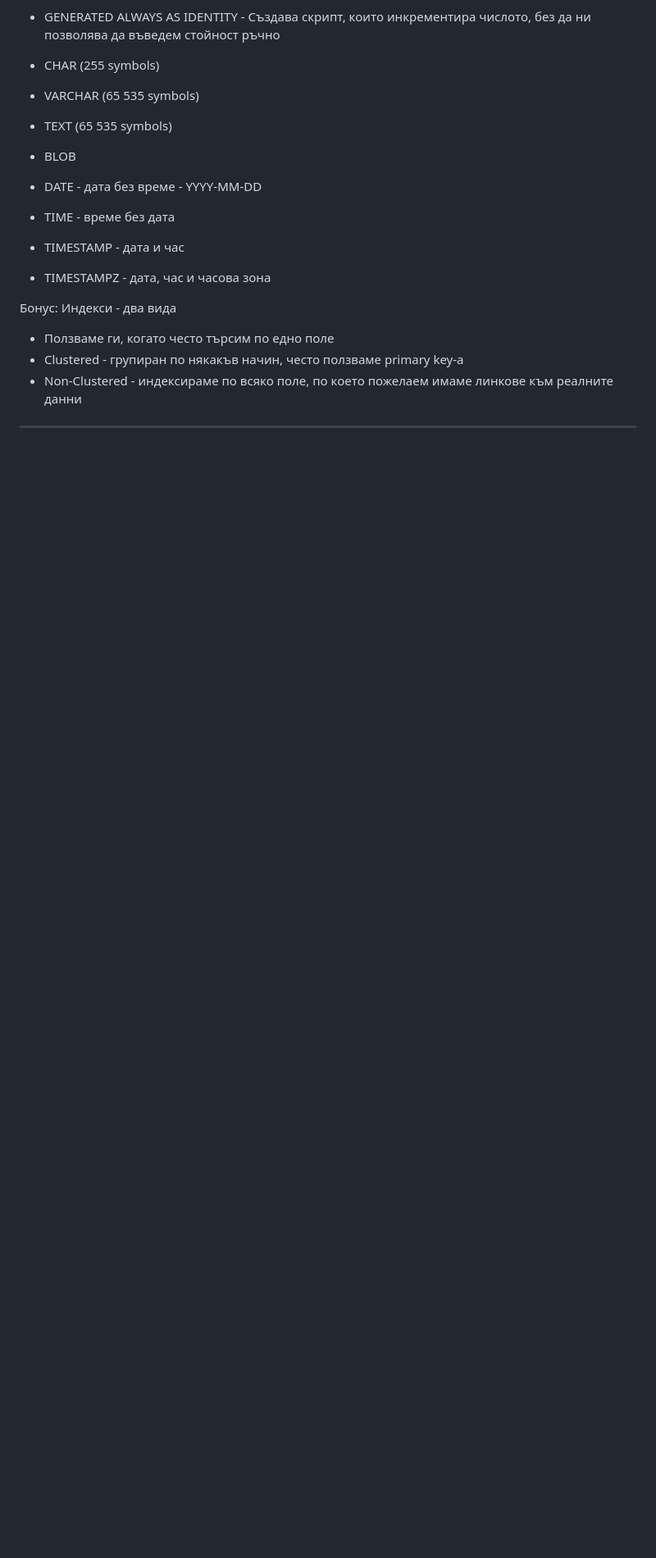
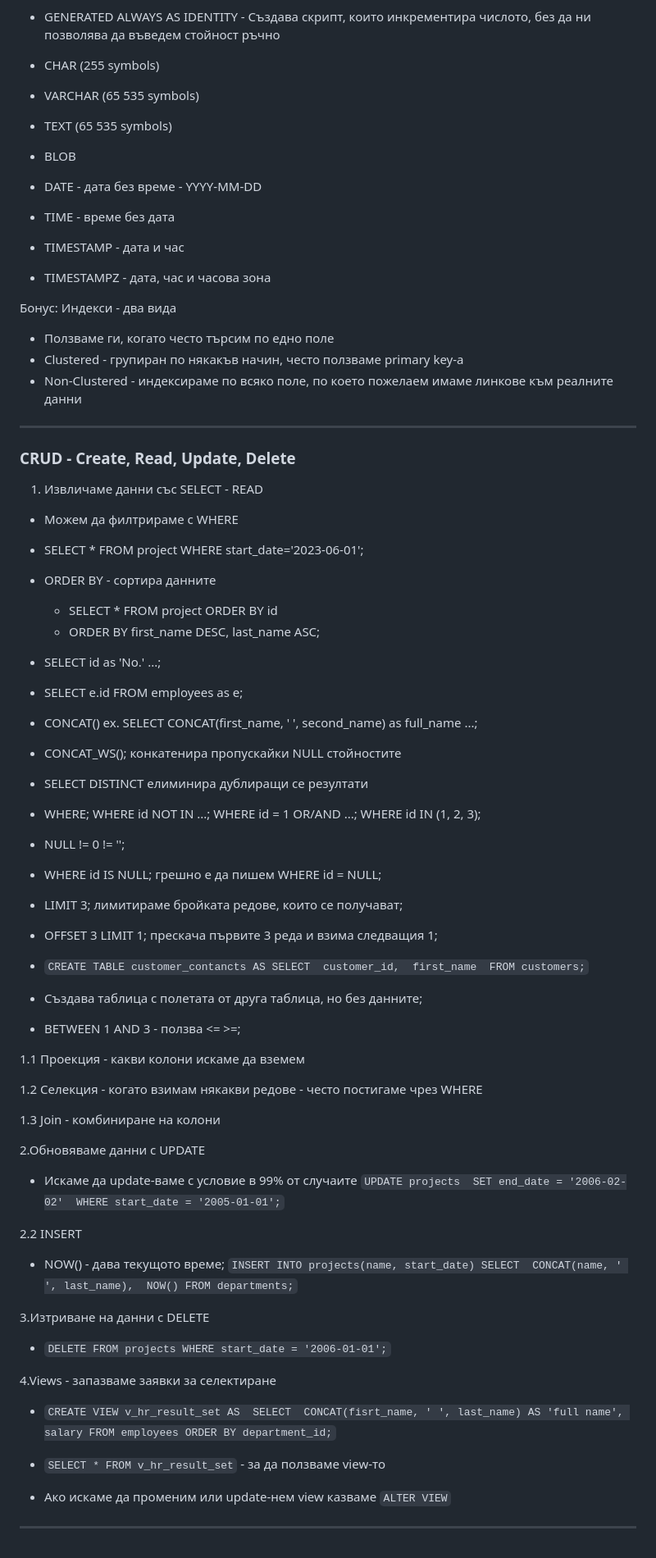
Before and after one commit to DiyanKalaydzhiev23/PostgreSQL, a Markdown page: README.md, the part around the change. Shown at 82% size. Drawn GitHub-style; blank space fills up the shorter version.

Commit message:
Added a new plan

```diff
--- a/README.md
+++ b/README.md
@@ -92,4 +92,70 @@
 - Ползвaме ги, когато често търсим по едно поле
 - Clustered - групиран по някакъв начин, често ползваме primary key-a
 - Non-Clustered - индексираме по всяко поле, по което пожелаем имаме линкове към реалните данни
+
 ---
+
+### CRUD - Create, Read, Update, Delete
+
+1. Извличаме данни със SELECT - READ
+- Moжем да филтрираме с WHERE
+- SELECT * FROM project WHERE start_date='2023-06-01';
+- ORDER BY - сортира данните
+  - SELECT * FROM project ORDER BY id
+  - ORDER BY first_name DESC, last_name ASC;
+- SELECT id as 'No.' ...;
+- SELECT e.id FROM employees as e;
+- CONCAT() ex. SELECT CONCAT(first_name, ' ', second_name) as full_name ...;
+- CONCAT_WS(); конкатенира пропускайки NULL стойностите
+- SELECT DISTINCT елиминира дублиращи се резултати
+- WHERE; WHERE id NOT IN ...; WHERE id = 1 OR/AND ...; WHERE id IN (1, 2, 3);
+- NULL != 0 != '';
+- WHERE id IS NULL; грешно е да пишем WHERE id = NULL;
+- LIMIT 3; лимитираме бройката редове, които се получават;
+- OFFSET 3 LIMIT 1; прескача първите 3 реда и взима следващия 1;
+-
+     `CREATE TABLE customer_contancts AS
+  	 SELECT
+  	    customer_id,
+              first_name
+  	 FROM customers;`
+
+- Създава таблица с полетата от друга таблица, но без данните;
+- BETWEEN 1 AND 3 - ползва <= >=;
+
+1.1 Проекция - какви колони искамe да вземем
+
+1.2 Селекция - когато взимам някакви редове - често постигаме чрез WHERE
+
+1.3 Join - комбиниране на колони
+
+</br>
+
+2.Обновяваме данни с UPDATE
+- Искаме да update-ваме с условие в 99% от случаите
+  `UPDATE projects
+     SET end_date = '2006-02-02'
+     WHERE start_date = '2005-01-01';`
+
+2.2 INSERT
+- NOW() - дава текущото време;
+   `INSERT INTO projects(name, start_date)
+     SELECT
+         CONCAT(name, ' ', last_name),
+         NOW()
+     FROM departments;`
+
+3.Изтриване на данни с DELETE
+- `DELETE FROM projects WHERE start_date = '2006-01-01';`
+
+4.Views - запазваме заявки за селектиране
+- `CREATE VIEW v_hr_result_set AS
+     SELECT
+         CONCAT(fisrt_name, ' ', last_name) AS 'full name',
+         salary
+     FROM employees ORDER BY department_id;`
+
+- `SELECT * FROM v_hr_result_set` - за да ползваме view-то
+- Aко искаме да променим или update-нем view казваме `ALTER VIEW`
+
+ ---
```
